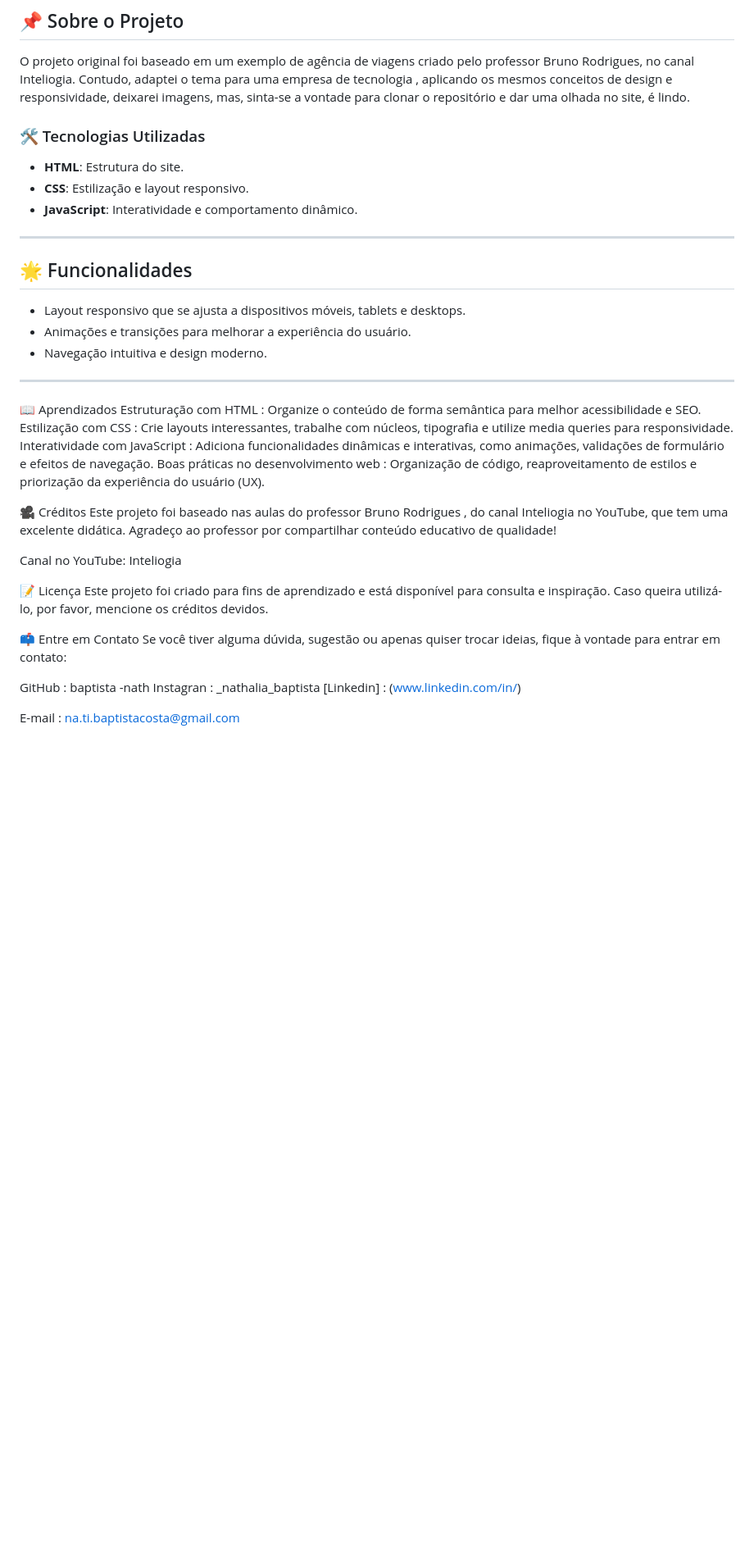
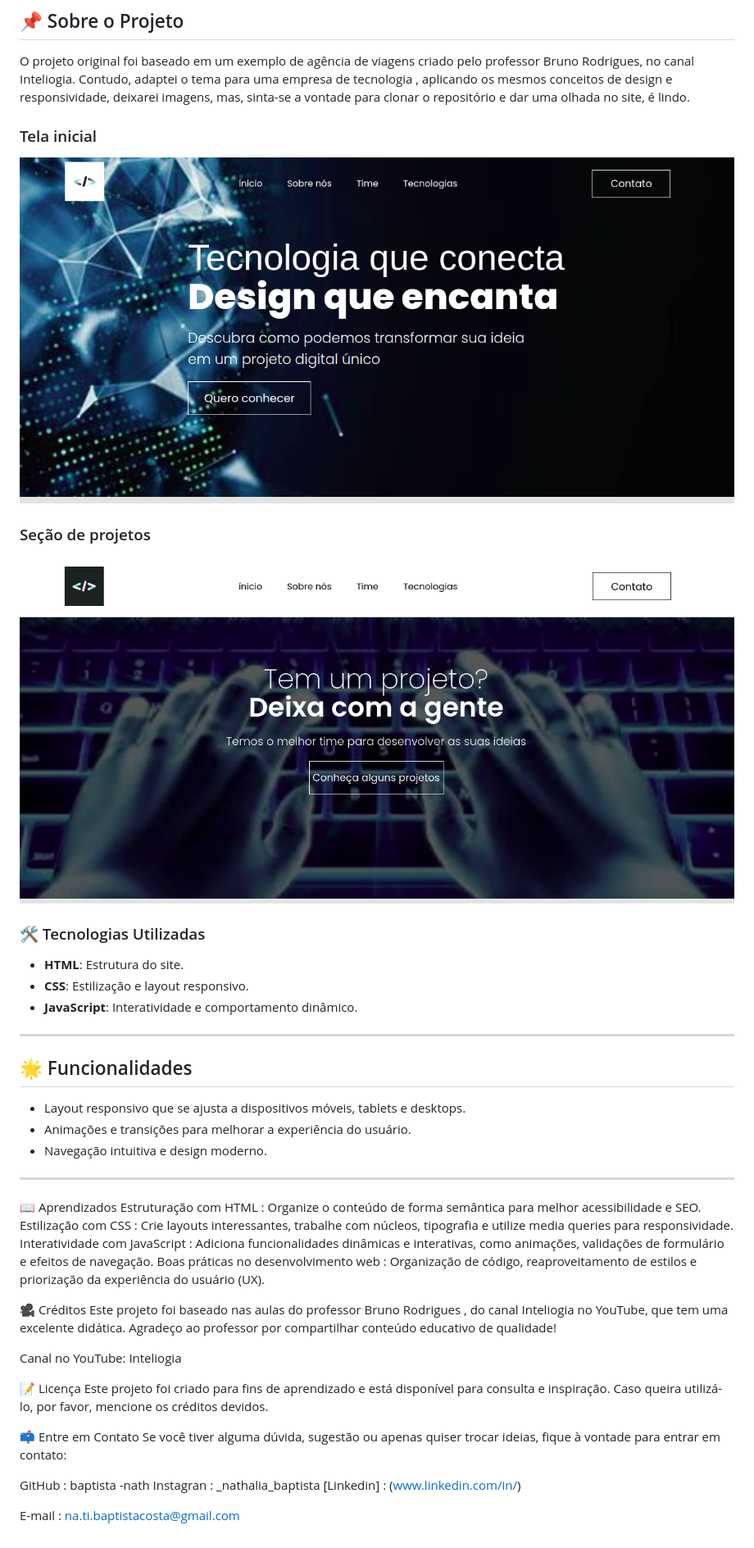
Before and after one commit to baptista-nath/website-responsivo, a Markdown page: README.md, the part around the change. Shown: that part at 82% size. GitHub-like rendering; pictures changed too: IMAGES/img-site.png (added), IMAGES/img-site2.png (added); blank space fills up the shorter version.

Commit message:
Atualização readme

```diff
--- a/README.md
+++ b/README.md
@@ -8,11 +8,16 @@ Este é um site responsivo, bonito e funcional, desenvolvido como parte de um ap
 
 O projeto original foi baseado em um exemplo de agência de viagens criado pelo professor Bruno Rodrigues, no canal Inteliogia. Contudo, adaptei o tema para uma empresa de tecnologia , aplicando os mesmos conceitos de design e responsividade, deixarei imagens, mas, sinta-se a vontade para clonar o repositório e dar uma olhada no site, é lindo.
 
+### Tela inicial
 
+![Imagem do site](/IMAGES/img-site.png)
 
+### Seção de projetos
 
+![Imagem do site](/IMAGES/img-site2.png)
 
 ### 🛠️ Tecnologias Utilizadas
+
 - **HTML**: Estrutura do site.
 - **CSS**: Estilização e layout responsivo.
 - **JavaScript**: Interatividade e comportamento dinâmico.
@@ -20,6 +25,7 @@ O projeto original foi baseado em um exemplo de agência de viagens criado pelo
 ---
 
 ## 🌟 Funcionalidades
+
 - Layout responsivo que se ajusta a dispositivos móveis, tablets e desktops.
 - Animações e transições para melhorar a experiência do usuário.
 - Navegação intuitiva e design moderno.
@@ -31,7 +37,6 @@ Estruturação com HTML : Organize o conteúdo de forma semântica para melhor a
 Estilização com CSS : Crie layouts interessantes, trabalhe com núcleos, tipografia e utilize media queries para responsividade.
 Interatividade com JavaScript : Adiciona funcionalidades dinâmicas e interativas, como animações, validações de formulário e efeitos de navegação.
 Boas práticas no desenvolvimento web : Organização de código, reaproveitamento de estilos e priorização da experiência do usuário (UX).
-
 
 🎥 Créditos
 Este projeto foi baseado nas aulas do professor Bruno Rodrigues , do canal Inteliogia no YouTube, que tem uma excelente didática. Agradeço ao professor por compartilhar conteúdo educativo de qualidade!
@@ -45,9 +50,7 @@ Este projeto foi criado para fins de aprendizado e está disponível para consul
 Se você tiver alguma dúvida, sugestão ou apenas quiser trocar ideias, fique à vontade para entrar em contato:
 
 GitHub : baptista -nath
-Instagran : _nathalia_baptista
+Instagran : \_nathalia_baptista
 [Linkedin] : (www.linkedin.com/in/)
 
-
-
 E-mail : na.ti.baptistacosta@gmail.com
```
